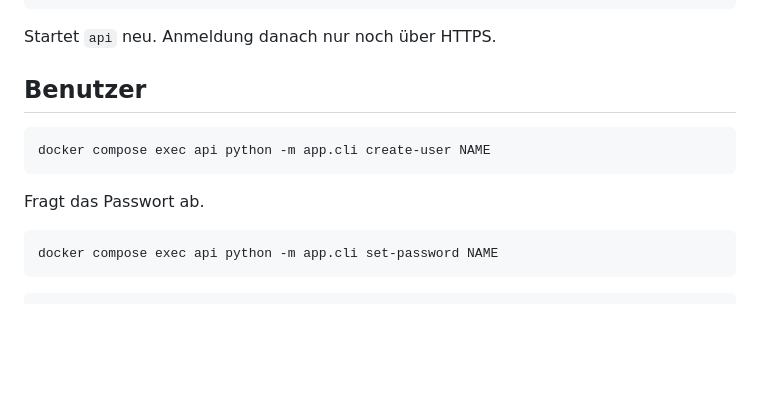
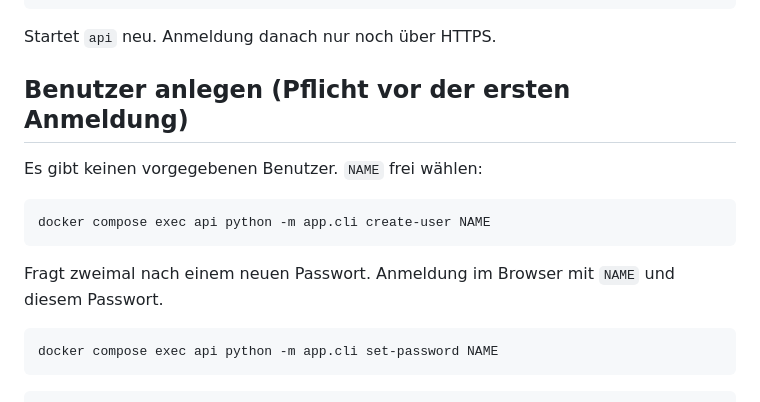
Before and after one commit to Deimen24/rezepte-app, a Markdown page: README.md, the part around the change. Rendered like a GitHub page; blank space fills up the shorter version.

Commit message:
README: user creation as required step after first start
Co-Authored-By: Claude Fable 5.1 <noreply@anthropic.com>
Claude-Session: https://claude.ai/code/session_016zugzJ57tBTszkMcox6aUq

````diff
--- a/README.md
+++ b/README.md
@@ -73,13 +73,16 @@ docker compose up -d api
 
 Startet `api` neu. Anmeldung danach nur noch über HTTPS.
 
-## Benutzer
+## Benutzer anlegen (Pflicht vor der ersten Anmeldung)
+
+Es gibt keinen vorgegebenen Benutzer. `NAME` frei wählen:
 
 ```bash
 docker compose exec api python -m app.cli create-user NAME
 ```
 
-Fragt das Passwort ab.
+Fragt zweimal nach einem neuen Passwort. Anmeldung im Browser mit
+`NAME` und diesem Passwort.
 
 ```bash
 docker compose exec api python -m app.cli set-password NAME
````
